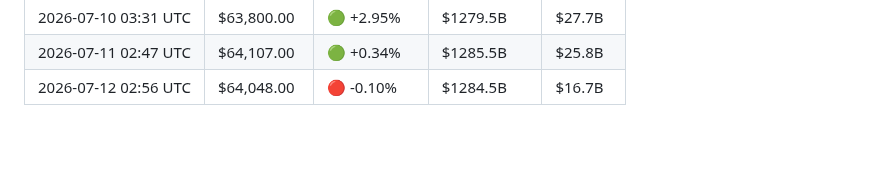
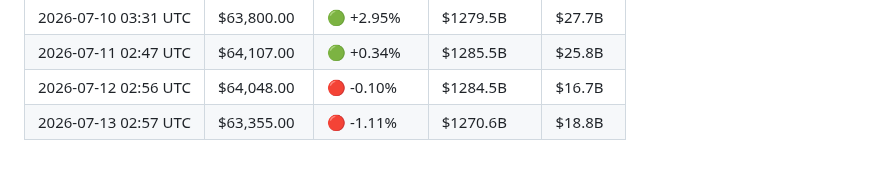
Before and after one commit to YTxFSGAMERz/Random-Walk-Hypothesis, a Markdown page: market_log.md, the part around the change. GitHub-like rendering.

Commit message:
📊 Daily BTC update — 2026-07-13

```diff
--- a/market_log.md
+++ b/market_log.md
@@ -91,3 +91,4 @@
 | 2026-07-10 03:31 UTC | $63,800.00 | 🟢 +2.95% | $1279.5B | $27.7B |
 | 2026-07-11 02:47 UTC | $64,107.00 | 🟢 +0.34% | $1285.5B | $25.8B |
 | 2026-07-12 02:56 UTC | $64,048.00 | 🔴 -0.10% | $1284.5B | $16.7B |
+| 2026-07-13 02:57 UTC | $63,355.00 | 🔴 -1.11% | $1270.6B | $18.8B |
```
